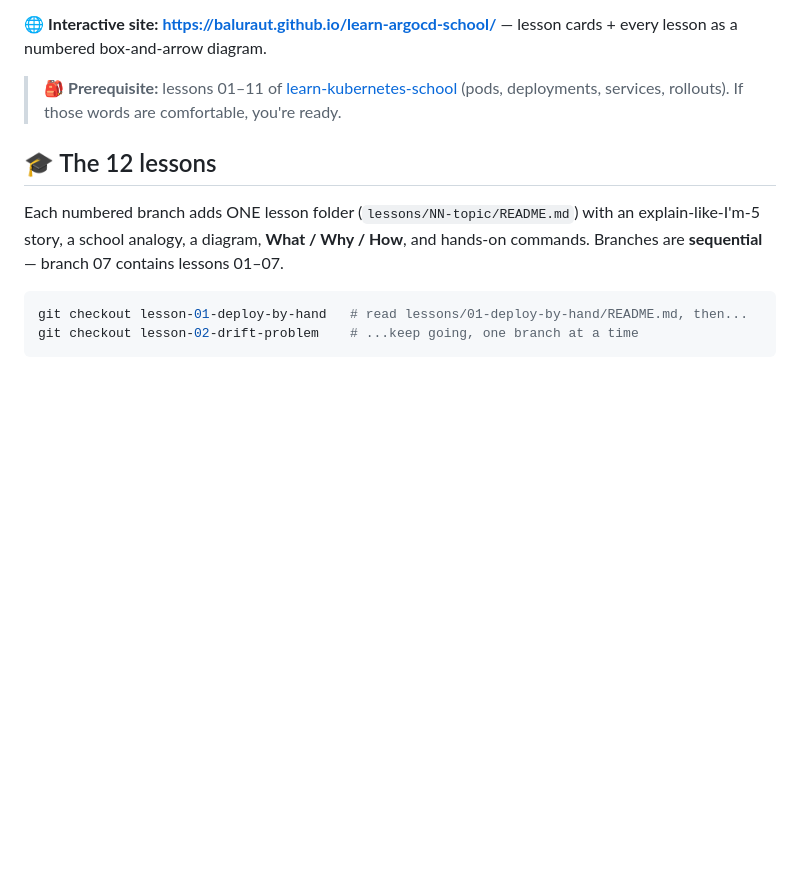
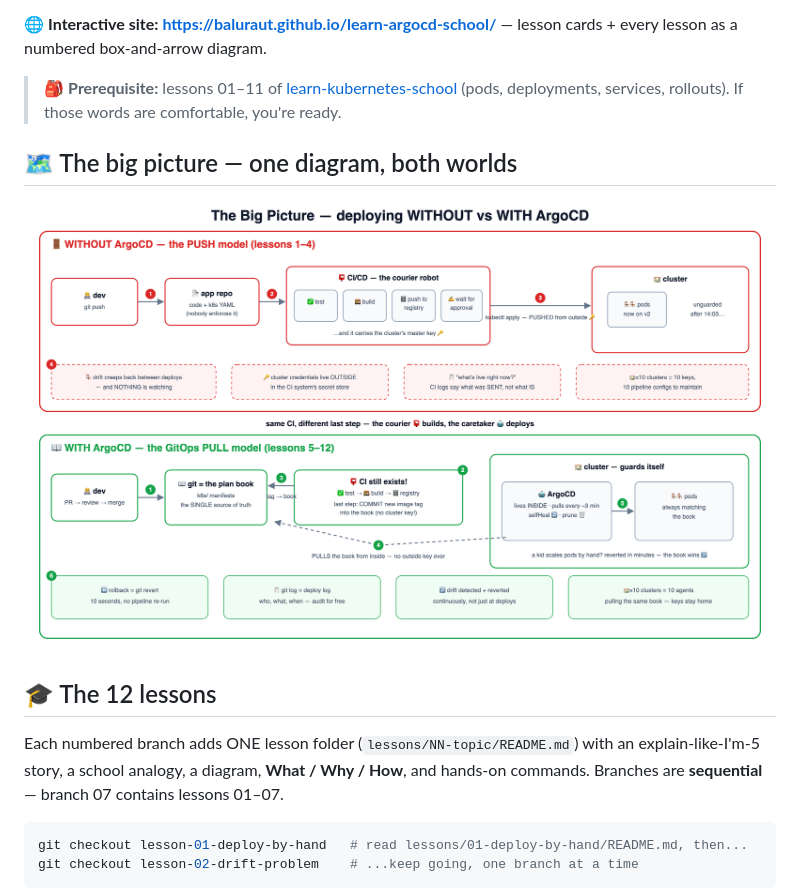
Before and after one commit to BaluRaut/learn-argocd-school, a Markdown page: README.md, the part around the change. Rendered like a GitHub page; pictures changed too: docs/images/big-picture-4k.png (added); blank space fills up the shorter version.

Commit message:
Add the big-picture diagram (push vs pull, SVG + 4K PNG) to site and README
Co-Authored-By: Claude Fable 5 <noreply@anthropic.com>

```diff
--- a/README.md
+++ b/README.md
@@ -11,6 +11,10 @@ every lesson as a numbered box-and-arrow diagram.
 > 🎒 **Prerequisite:** lessons 01–11 of
 > [learn-kubernetes-school](https://github.com/BaluRaut/learn-kubernetes-school) (pods,
 > deployments, services, rollouts). If those words are comfortable, you're ready.
+
+## 🗺️ The big picture — one diagram, both worlds
+
+![The big picture: deploying without ArgoCD vs with ArgoCD](docs/images/big-picture-4k.png)
 
 ## 🎓 The 12 lessons
 
```
Also changed, not shown: 3 other files.
